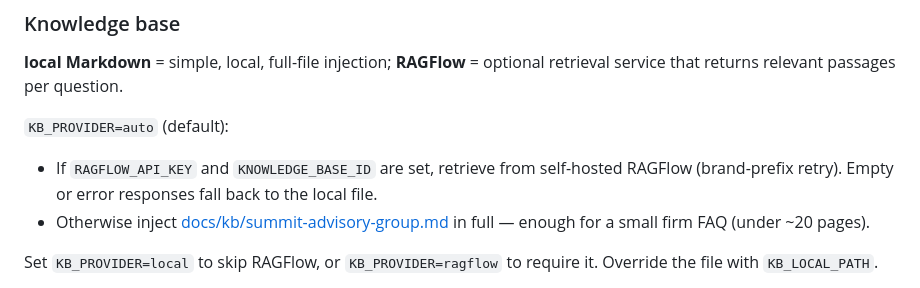
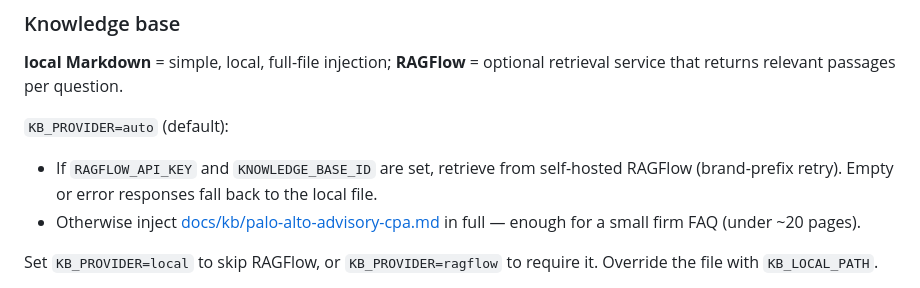
Before and after one commit to Wangxing-Ye/customer-support-agent, a Markdown page: README.md, the part around the change. GitHub-like rendering.

Commit message:
Point the README local KB fallback at Palo Alto Advisory CPA.
Align the Knowledge base docs with the active tenant file already used by KB_LOCAL_PATH.

Co-authored-by: Cursor <cursoragent@cursor.com>

```diff
--- a/README.md
+++ b/README.md
@@ -211,7 +211,7 @@ Open [http://localhost:3003](http://localhost:3003) for the chat widget, or [htt
 `KB_PROVIDER=auto` (default):
 
 - If `RAGFLOW_API_KEY` and `KNOWLEDGE_BASE_ID` are set, retrieve from self-hosted RAGFlow (brand-prefix retry). Empty or error responses fall back to the local file.
-- Otherwise inject [docs/kb/summit-advisory-group.md](docs/kb/summit-advisory-group.md) in full — enough for a small firm FAQ (under ~20 pages).
+- Otherwise inject [docs/kb/palo-alto-advisory-cpa.md](docs/kb/palo-alto-advisory-cpa.md) in full — enough for a small firm FAQ (under ~20 pages).
 
 Set `KB_PROVIDER=local` to skip RAGFlow, or `KB_PROVIDER=ragflow` to require it. Override the file with `KB_LOCAL_PATH`.
 
```
